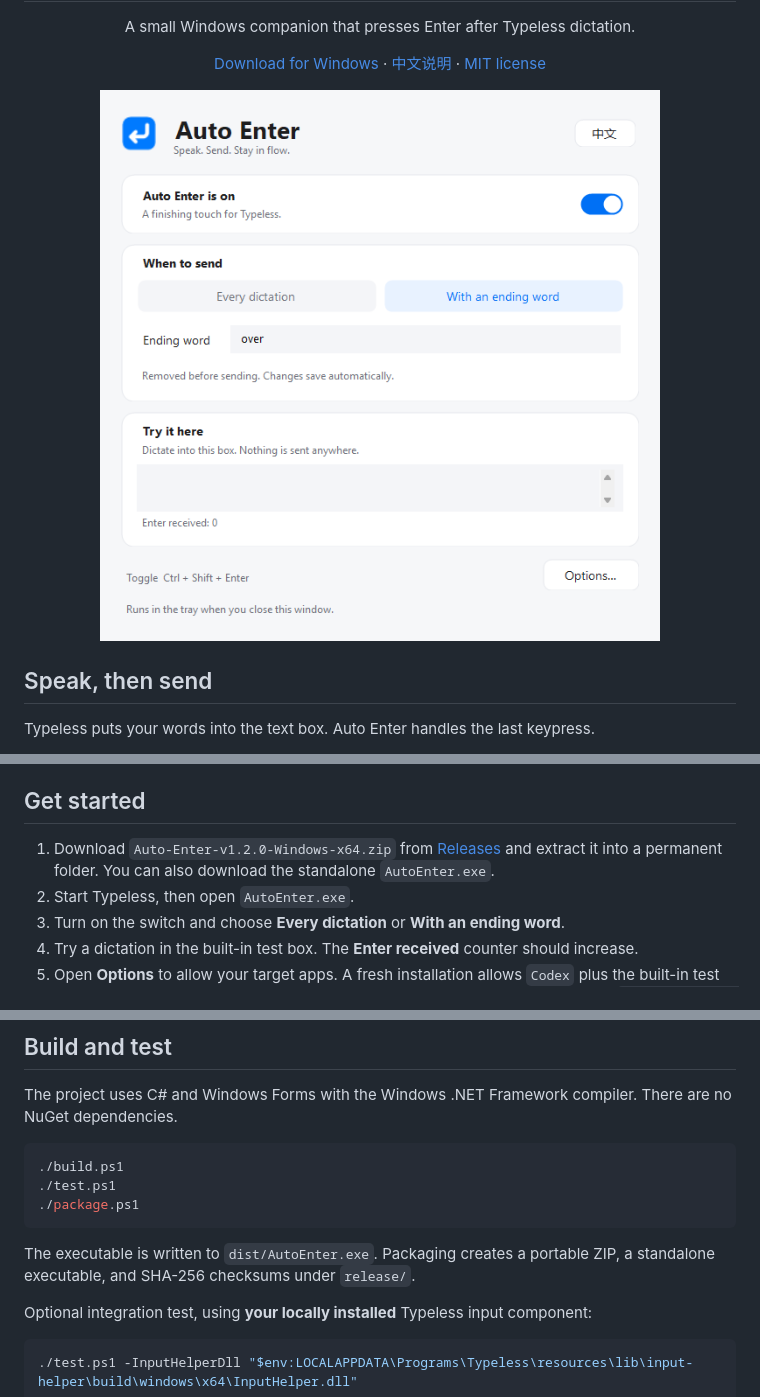
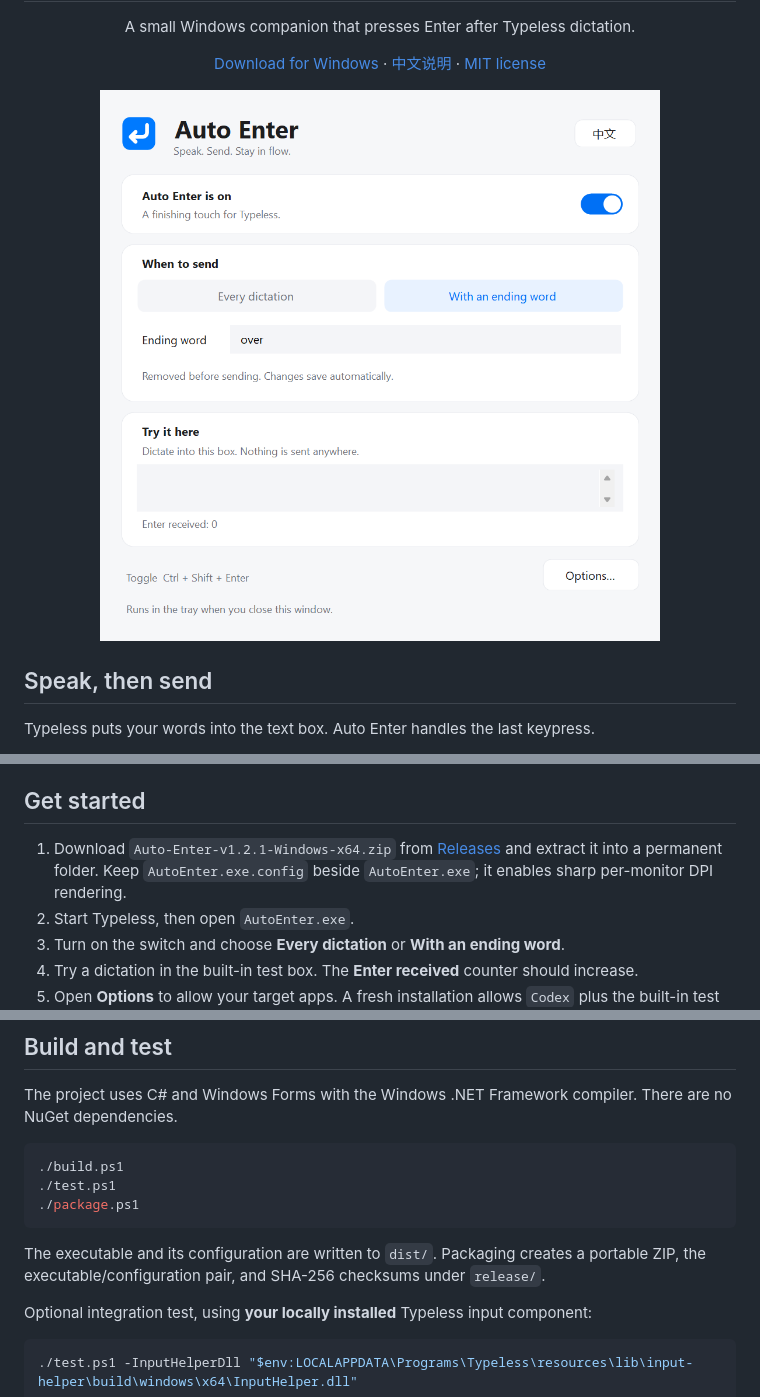
Before and after one commit to ZhanchiWang/iEnter, a Markdown page: README.md, 3 parts joined by grey strips. Rendered like a GitHub page; pictures changed too: docs/images/auto-enter-en.png.

````diff
--- a/README.md
+++ b/README.md
@@ -20,7 +20,7 @@ Auto Enter is an independent community project. It is not affiliated with Typele
 
 ## Get started
 
-1. Download `Auto-Enter-v1.2.0-Windows-x64.zip` from [Releases](https://github.com/ZhanchiWang/auto-enter/releases) and extract it into a permanent folder. You can also download the standalone `AutoEnter.exe`.
+1. Download `Auto-Enter-v1.2.1-Windows-x64.zip` from [Releases](https://github.com/ZhanchiWang/auto-enter/releases) and extract it into a permanent folder. Keep `AutoEnter.exe.config` beside `AutoEnter.exe`; it enables sharp per-monitor DPI rendering.
 2. Start Typeless, then open `AutoEnter.exe`.
 3. Turn on the switch and choose **Every dictation** or **With an ending word**.
 4. Try a dictation in the built-in test box. The **Enter received** counter should increase.
@@ -66,7 +66,7 @@ The project uses C# and Windows Forms with the Windows .NET Framework compiler.
 ./package.ps1
 ```
 
-The executable is written to `dist/AutoEnter.exe`. Packaging creates a portable ZIP, a standalone executable, and SHA-256 checksums under `release/`.
+The executable and its configuration are written to `dist/`. Packaging creates a portable ZIP, the executable/configuration pair, and SHA-256 checksums under `release/`.
 
 Optional integration test, using **your locally installed** Typeless input component:
 
````
Also changed, not shown: other parts of README.md (+2 -0 lines), CHANGELOG.md (+8 -0 lines), README.zh-CN.md (+3 -1 lines), assets/auto-enter.png, docs/images/auto-enter-zh.png, 11 other files.
